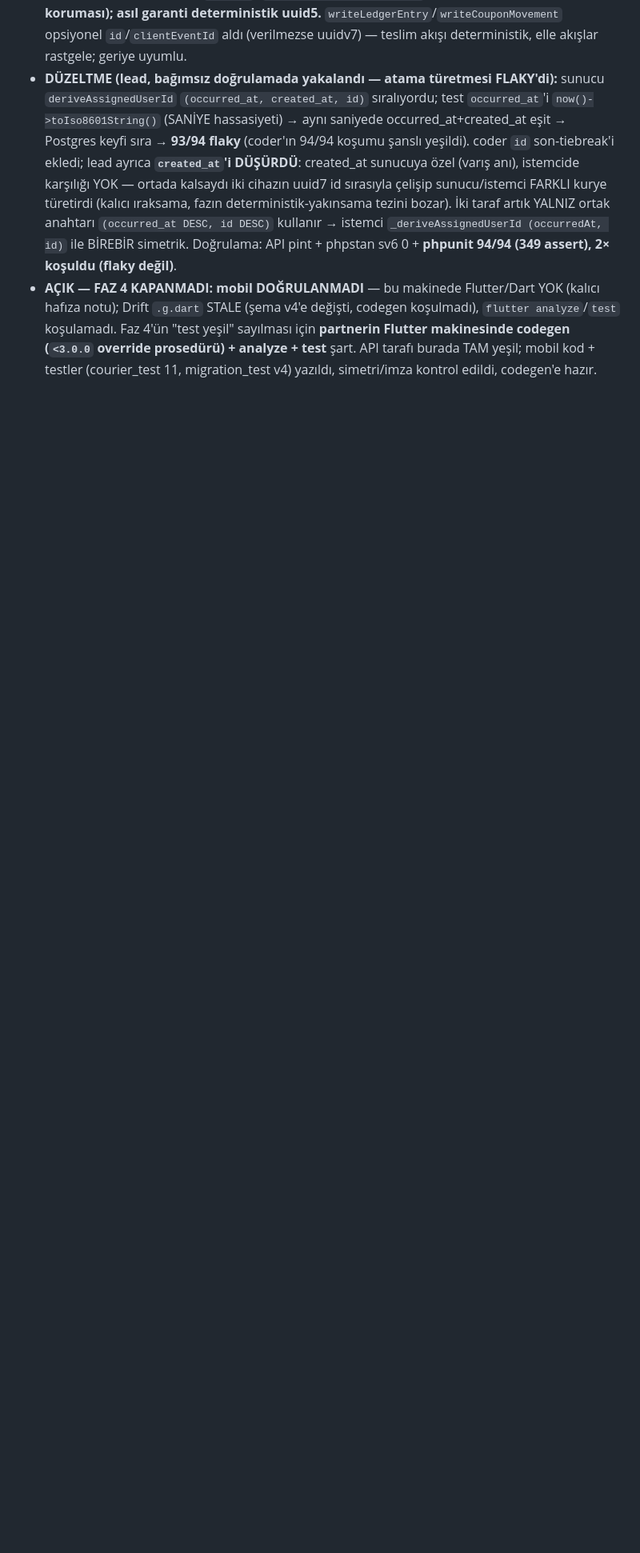
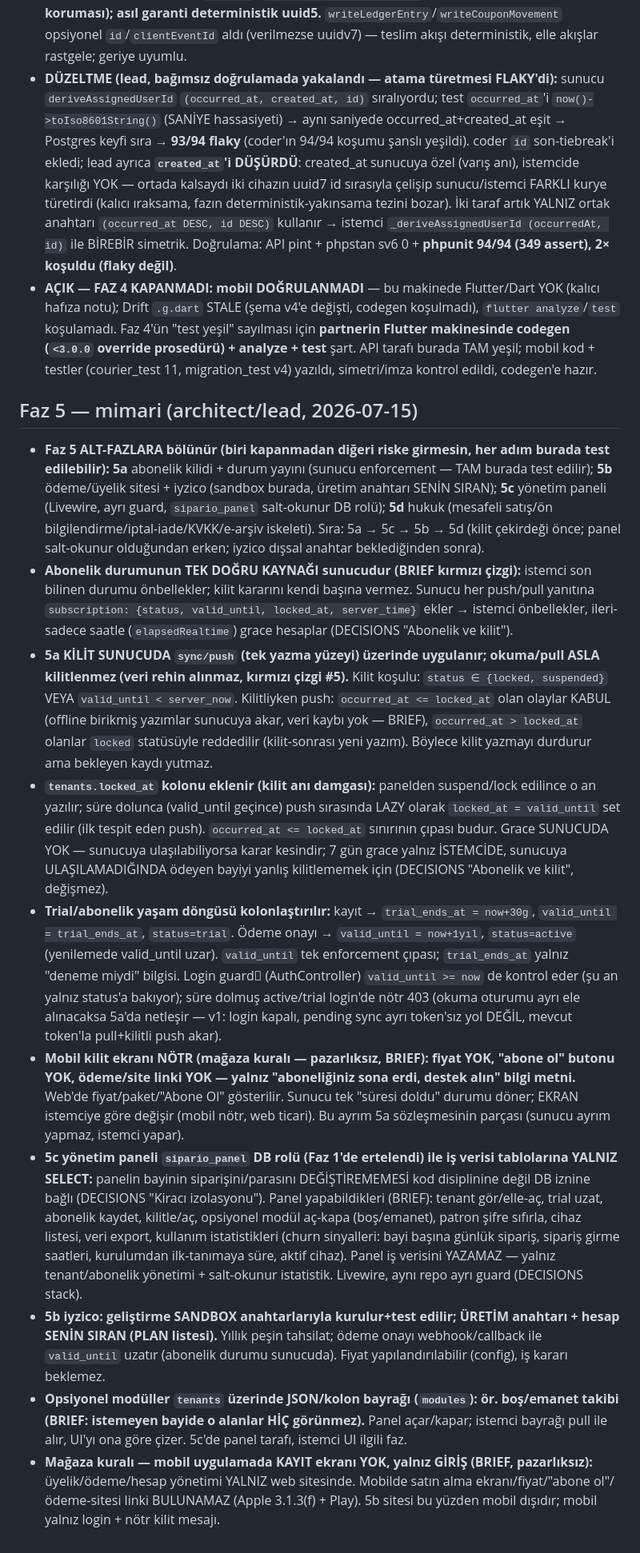
Before and after one commit to tnyligokhan/sipario, a Markdown page: DECISIONS.md, the part around the change. Shown at 80% size. Drawn GitHub-style; blank space fills up the shorter version.

Commit message:
otomatik(dev): 1 dosya, kalite kapisi yesil
Kapi: sir-taramasi
Son karar: - **Mağaza kuralı — mobil uygulamada KAYIT ekranı YOK, yalnız GİRİŞ (BRIEF, pazarlıksız):** üyelik/ödeme/hesap yönetimi YALNIZ web sitesinde. Mobilde satın alma ekranı/fiyat/"abone ol"/ödeme-sitesi linki BULUNAMAZ (Ap...

```diff
--- a/DECISIONS.md
+++ b/DECISIONS.md
@@ -236,3 +236,16 @@ değişen bir karar "~~üstü çizili~~ → yeni karar" biçiminde güncellenir.
 - **Çift-dokunma koruması: `deliver`, `order.status=='delivered'` ise erken döner (yerel UI koruması); asıl garanti deterministik uuid5.** `writeLedgerEntry`/`writeCouponMovement` opsiyonel `id`/`clientEventId` aldı (verilmezse uuidv7) — teslim akışı deterministik, elle akışlar rastgele; geriye uyumlu.
 - **DÜZELTME (lead, bağımsız doğrulamada yakalandı — atama türetmesi FLAKY'di):** sunucu `deriveAssignedUserId` `(occurred_at, created_at, id)` sıralıyordu; test `occurred_at`'i `now()->toIso8601String()` (SANİYE hassasiyeti) → aynı saniyede occurred_at+created_at eşit → Postgres keyfi sıra → **93/94 flaky** (coder'ın 94/94 koşumu şanslı yeşildi). coder `id` son-tiebreak'i ekledi; lead ayrıca **`created_at`'i DÜŞÜRDÜ**: created_at sunucuya özel (varış anı), istemcide karşılığı YOK — ortada kalsaydı iki cihazın uuid7 id sırasıyla çelişip sunucu/istemci FARKLI kurye türetirdi (kalıcı ıraksama, fazın deterministik-yakınsama tezini bozar). İki taraf artık YALNIZ ortak anahtarı `(occurred_at DESC, id DESC)` kullanır → istemci `_deriveAssignedUserId (occurredAt, id)` ile BİREBİR simetrik. Doğrulama: API pint + phpstan sv6 0 + **phpunit 94/94 (349 assert), 2× koşuldu (flaky değil)**.
 - **AÇIK — FAZ 4 KAPANMADI: mobil DOĞRULANMADI** — bu makinede Flutter/Dart YOK (kalıcı hafıza notu); Drift `.g.dart` STALE (şema v4'e değişti, codegen koşulmadı), `flutter analyze`/`test` koşulamadı. Faz 4'ün "test yeşil" sayılması için **partnerin Flutter makinesinde codegen (`<3.0.0` override prosedürü) + analyze + test** şart. API tarafı burada TAM yeşil; mobil kod + testler (courier_test 11, migration_test v4) yazıldı, simetri/imza kontrol edildi, codegen'e hazır.
+
+## Faz 5 — mimari (architect/lead, 2026-07-15)
+
+- **Faz 5 ALT-FAZLARA bölünür (biri kapanmadan diğeri riske girmesin, her adım burada test edilebilir):** **5a** abonelik kilidi + durum yayını (sunucu enforcement — TAM burada test edilir); **5b** ödeme/üyelik sitesi + iyzico (sandbox burada, üretim anahtarı SENİN SIRAN); **5c** yönetim paneli (Livewire, ayrı guard, `sipario_panel` salt-okunur DB rolü); **5d** hukuk (mesafeli satış/ön bilgilendirme/iptal-iade/KVKK/e-arşiv iskeleti). Sıra: 5a → 5c → 5b → 5d (kilit çekirdeği önce; panel salt-okunur olduğundan erken; iyzico dışsal anahtar beklediğinden sonra).
+- **Abonelik durumunun TEK DOĞRU KAYNAĞI sunucudur (BRIEF kırmızı çizgi):** istemci son bilinen durumu önbellekler; kilit kararını kendi başına vermez. Sunucu her push/pull yanıtına `subscription: {status, valid_until, locked_at, server_time}` ekler → istemci önbellekler, ileri-sadece saatle (`elapsedRealtime`) grace hesaplar (DECISIONS "Abonelik ve kilit").
+- **5a KİLİT SUNUCUDA `sync/push` (tek yazma yüzeyi) üzerinde uygulanır; okuma/pull ASLA kilitlenmez (veri rehin alınmaz, kırmızı çizgi #5).** Kilit koşulu: `status ∈ {locked, suspended}` VEYA `valid_until < server_now`. Kilitliyken push: `occurred_at <= locked_at` olan olaylar KABUL (offline birikmiş yazımlar sunucuya akar, veri kaybı yok — BRIEF), `occurred_at > locked_at` olanlar `locked` statüsüyle reddedilir (kilit-sonrası yeni yazım). Böylece kilit yazmayı durdurur ama bekleyen kaydı yutmaz.
+- **`tenants.locked_at` kolonu eklenir (kilit anı damgası):** panelden suspend/lock edilince o an yazılır; süre dolunca (valid_until geçince) push sırasında LAZY olarak `locked_at = valid_until` set edilir (ilk tespit eden push). `occurred_at <= locked_at` sınırının çıpası budur. Grace SUNUCUDA YOK — sunucuya ulaşılabiliyorsa karar kesindir; 7 gün grace yalnız İSTEMCİDE, sunucuya ULAŞILAMADIĞINDA ödeyen bayiyi yanlış kilitlememek için (DECISIONS "Abonelik ve kilit", değişmez).
+- **Trial/abonelik yaşam döngüsü kolonlaştırılır:** kayıt → `trial_ends_at = now+30g`, `valid_until = trial_ends_at`, `status=trial`. Ödeme onayı → `valid_until = now+1yıl`, `status=active` (yenilemede valid_until uzar). `valid_until` tek enforcement çıpası; `trial_ends_at` yalnız "deneme miydi" bilgisi. Login guardّ (AuthController) `valid_until >= now` de kontrol eder (şu an yalnız status'a bakıyor); süre dolmuş active/trial login'de nötr 403 (okuma oturumu ayrı ele alınacaksa 5a'da netleşir — v1: login kapalı, pending sync ayrı token'sız yol DEĞİL, mevcut token'la pull+kilitli push akar).
+- **Mobil kilit ekranı NÖTR (mağaza kuralı — pazarlıksız, BRIEF): fiyat YOK, "abone ol" butonu YOK, ödeme/site linki YOK — yalnız "aboneliğiniz sona erdi, destek alın" bilgi metni.** Web'de fiyat/paket/"Abone Ol" gösterilir. Sunucu tek "süresi doldu" durumu döner; EKRAN istemciye göre değişir (mobil nötr, web ticari). Bu ayrım 5a sözleşmesinin parçası (sunucu ayrım yapmaz, istemci yapar).
+- **5c yönetim paneli `sipario_panel` DB rolü (Faz 1'de ertelendi) ile iş verisi tablolarına YALNIZ SELECT:** panelin bayinin siparişini/parasını DEĞİŞTİREMEMESİ kod disiplinine değil DB iznine bağlı (DECISIONS "Kiracı izolasyonu"). Panel yapabildikleri (BRIEF): tenant gör/elle-aç, trial uzat, abonelik kaydet, kilitle/aç, opsiyonel modül aç-kapa (boş/emanet), patron şifre sıfırla, cihaz listesi, veri export, kullanım istatistikleri (churn sinyalleri: bayi başına günlük sipariş, sipariş girme saatleri, kurulumdan ilk-tanımaya süre, aktif cihaz). Panel iş verisini YAZAMAZ — yalnız tenant/abonelik yönetimi + salt-okunur istatistik. Livewire, aynı repo ayrı guard (DECISIONS stack).
+- **5b iyzico: geliştirme SANDBOX anahtarlarıyla kurulur+test edilir; ÜRETİM anahtarı + hesap SENİN SIRAN (PLAN listesi).** Yıllık peşin tahsilat; ödeme onayı webhook/callback ile `valid_until` uzatır (abonelik durumu sunucuda). Fiyat yapılandırılabilir (config), iş kararı beklemez.
+- **Opsiyonel modüller `tenants` üzerinde JSON/kolon bayrağı (`modules`): ör. boş/emanet takibi (BRIEF: istemeyen bayide o alanlar HİÇ görünmez).** Panel açar/kapar; istemci bayrağı pull ile alır, UI'yı ona göre çizer. 5c'de panel tarafı, istemci UI ilgili faz.
+- **Mağaza kuralı — mobil uygulamada KAYIT ekranı YOK, yalnız GİRİŞ (BRIEF, pazarlıksız):** üyelik/ödeme/hesap yönetimi YALNIZ web sitesinde. Mobilde satın alma ekranı/fiyat/"abone ol"/ödeme-sitesi linki BULUNAMAZ (Apple 3.1.3(f) + Play). 5b sitesi bu yüzden mobil dışıdır; mobil yalnız login + nötr kilit mesajı.
```
